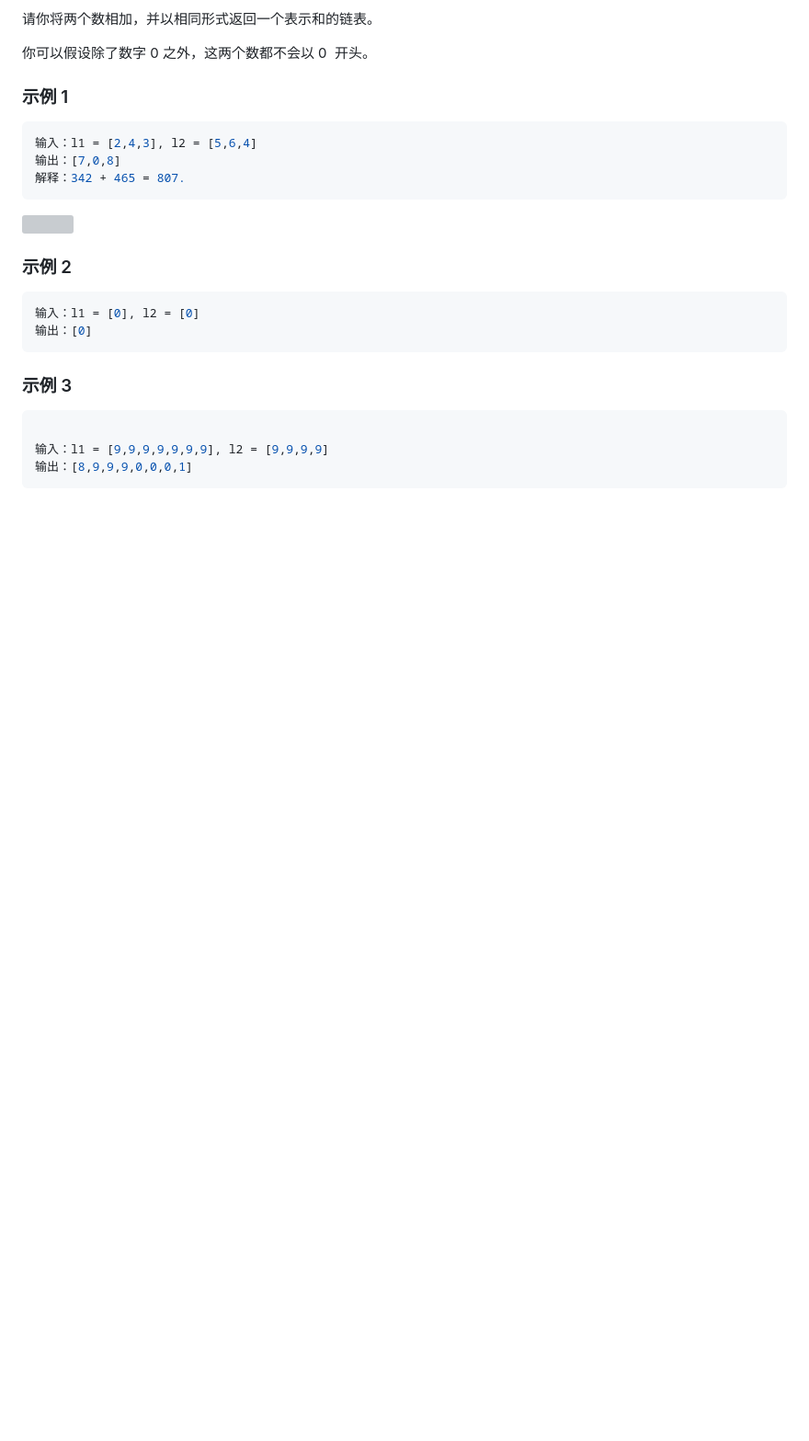
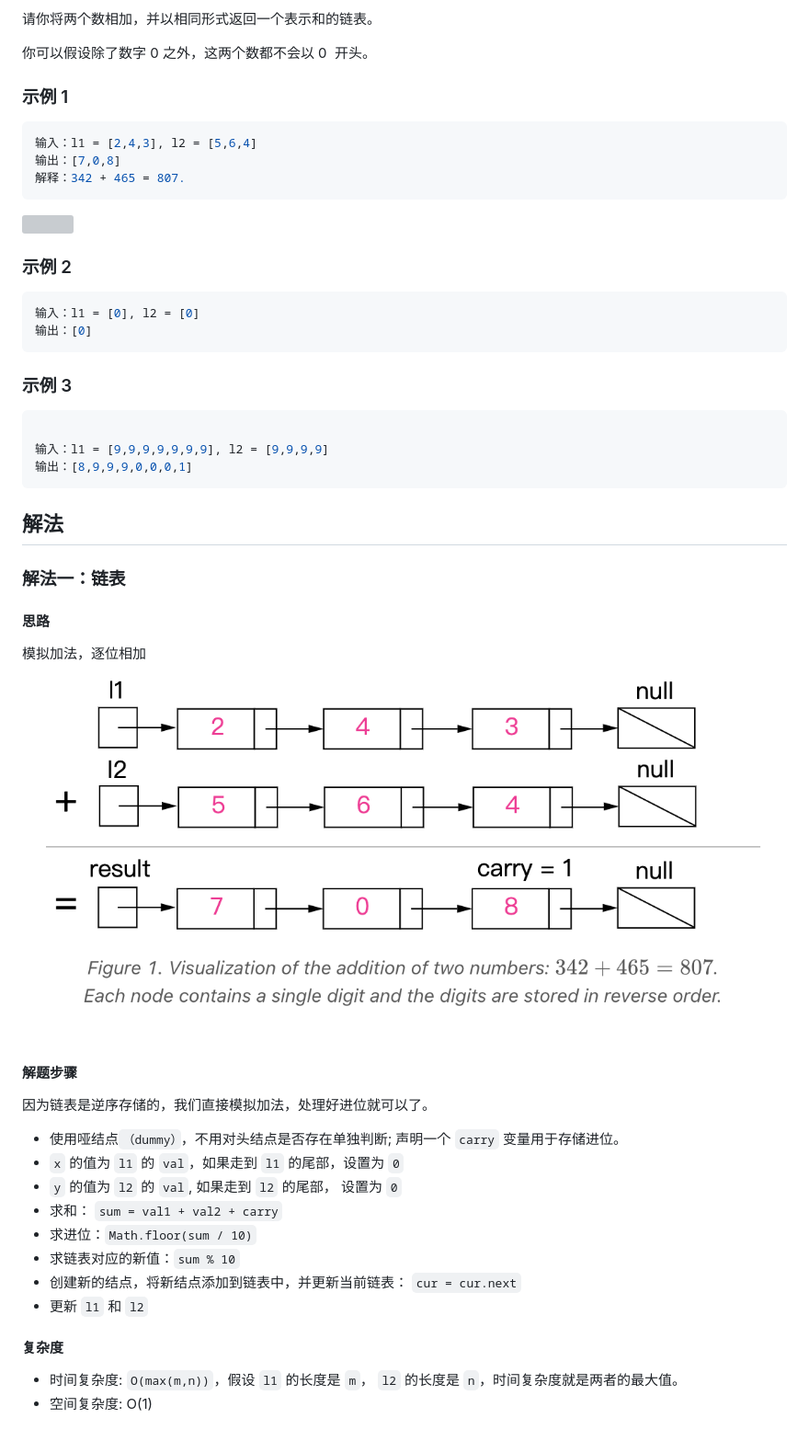
Before and after one commit to paiDaXing-web/You-Dont-Know-Algorithm, a Markdown page: docs/dailyquestion/addTwoNumbers.md, the part around the change. Shown: that part at 92% size. Rendered like a GitHub page; pictures changed too: assets/daily-question/addTowNumber.png (added); blank space fills up the shorter version; grey boxes are pictures that could not be loaded.

Commit message:
feat: 更新首页

````diff
--- a/docs/dailyquestion/addTwoNumbers.md
+++ b/docs/dailyquestion/addTwoNumbers.md
@@ -38,3 +38,32 @@ tocDepth: 4
 输入：l1 = [9,9,9,9,9,9,9], l2 = [9,9,9,9]
 输出：[8,9,9,9,0,0,0,1]
 ```
+
+## 解法
+
+### 解法一：链表
+
+#### 思路
+
+模拟加法，逐位相加
+![](../../assets/daily-question/addTowNumber.png)
+
+#### 解题步骤
+
+因为链表是逆序存储的，我们直接模拟加法，处理好进位就可以了。
+
+- 使用哑结点`（dummy）`，不用对头结点是否存在单独判断; 声明一个 `carry` 变量用于存储进位。
+- `x` 的值为 `l1` 的 `val`，如果走到 `l1` 的尾部，设置为 `0`
+- `y` 的值为 `l2` 的 `val`, 如果走到 `l2` 的尾部， 设置为 `0`
+- 求和： `sum = val1 + val2 + carry`
+- 求进位：`Math.floor(sum / 10)`
+- 求链表对应的新值：`sum % 10`
+- 创建新的结点，将新结点添加到链表中，并更新当前链表： `cur = cur.next`
+- 更新 `l1` 和 `l2`
+
+#### 复杂度
+
+- 时间复杂度:
+  `O(max(m,n))`，假设 `l1` 的长度是 `m`， `l2` 的长度是 `n`，时间复杂度就是两者的最大值。
+- 空间复杂度:
+  O(1)
````
